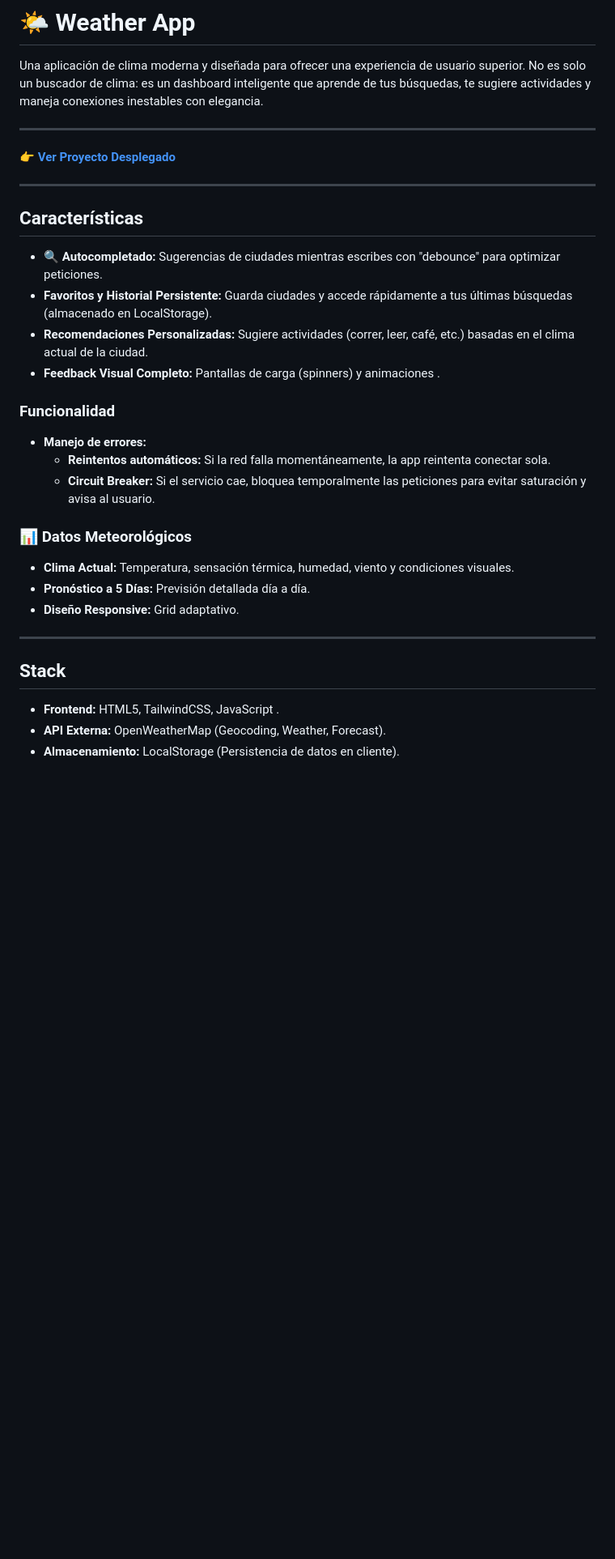
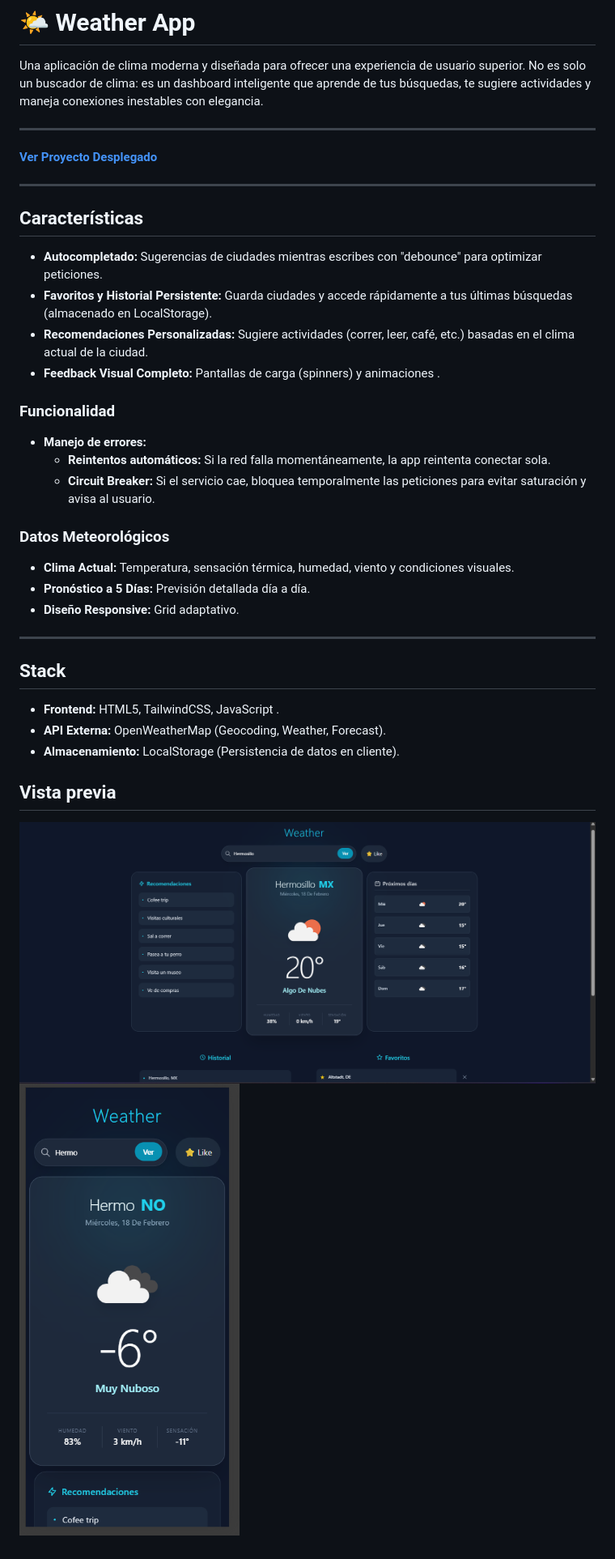
Before and after one commit to dsGael/WeatherAPP, a Markdown page: README.md, the part around the change. Shown: that part at 81% size. Drawn GitHub-style; pictures changed too: assets/desktop.png (added), assets/mobile.png (added); blank space fills up the shorter version.

```diff
--- a/README.md
+++ b/README.md
@@ -7,13 +7,13 @@ Una aplicación de clima moderna y  diseñada para ofrecer una experiencia de us
 
 
 
-👉 **[Ver Proyecto Desplegado](https://weather-app-eight-bice-93.vercel.app/)**
+**[Ver Proyecto Desplegado](https://weather-app-eight-bice-93.vercel.app/)**
 
 ---
 
 ## Características
 
-*   **🔍 Autocompletado:** Sugerencias de ciudades mientras escribes con "debounce" para optimizar peticiones.
+*   **Autocompletado:** Sugerencias de ciudades mientras escribes con "debounce" para optimizar peticiones.
 *   **Favoritos y Historial Persistente:** Guarda  ciudades y accede rápidamente a tus últimas búsquedas (almacenado en LocalStorage).
 *   **Recomendaciones Personalizadas:** Sugiere actividades (correr, leer, café, etc.) basadas en el clima actual de la ciudad.
 *   **Feedback Visual Completo:** Pantallas de carga (spinners)  y animaciones .
@@ -24,7 +24,7 @@ Una aplicación de clima moderna y  diseñada para ofrecer una experiencia de us
     *   **Reintentos automáticos:** Si la red falla momentáneamente, la app reintenta conectar sola.
     *   **Circuit Breaker:** Si el servicio cae, bloquea temporalmente las peticiones para evitar saturación y avisa al usuario.
 
-### 📊 Datos Meteorológicos
+###  Datos Meteorológicos
 *   **Clima Actual:** Temperatura, sensación térmica, humedad, viento y condiciones visuales.
 *   **Pronóstico a 5 Días:** Previsión detallada día a día.
 *   **Diseño Responsive:** Grid adaptativo.
@@ -36,3 +36,8 @@ Una aplicación de clima moderna y  diseñada para ofrecer una experiencia de us
 *   **Frontend:** HTML5, TailwindCSS, JavaScript .
 *   **API Externa:** OpenWeatherMap (Geocoding, Weather, Forecast).
 *   **Almacenamiento:** LocalStorage (Persistencia de datos en cliente).
+
+## Vista previa
+
+![Vista previa de App](assets/desktop.png)
+![Vista previa de App en Móvil](assets/mobile.png)
```
